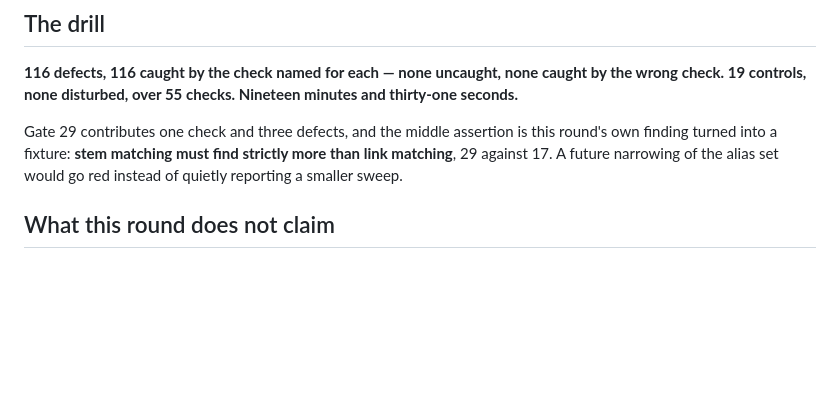
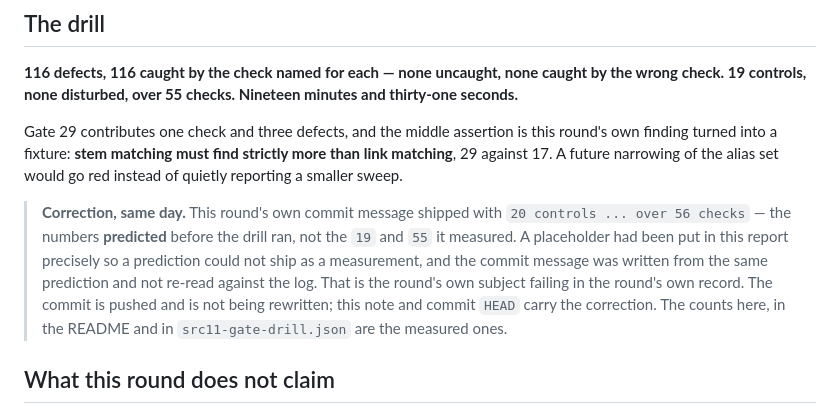
Before and after one commit to kakon77777-commits/amral-research-trees, a Markdown page: bsd-verification-zhuiheng/reports/RUN-027-SWEEP-COVERAGE.md, the part around the change. Drawn GitHub-style; blank space fills up the shorter version.

Commit message:
Correct RUN-027's commit message: it shipped predicted drill numbers, not measured ones
The commit before this one says "20 controls undisturbed, over 56 checks". The
drill measured 19 controls and 55 checks, which is what the report, the README
and src11-gate-drill.json have said all along.

The numbers in that message were written before the drill ran, from the base
counts plus what gate 29 was expected to add. A placeholder had been put in the
report body precisely so a prediction could not ship as a measurement; the
commit message was written from the same prediction and never re-read against
the log.

That is RUN-027's own subject - an estimate carried forward as though it were a
measurement - failing inside RUN-027's own record, which is worth having in the
history rather than tidied out of it. The pushed commit is not being rewritten.

Co-Authored-By: Claude Opus 5 <noreply@anthropic.com>

```diff
--- a/bsd-verification-zhuiheng/reports/RUN-027-SWEEP-COVERAGE.md
+++ b/bsd-verification-zhuiheng/reports/RUN-027-SWEEP-COVERAGE.md
@@ -105,6 +105,16 @@ this round's own finding turned into a fixture: **stem matching must find
 strictly more than link matching**, 29 against 17. A future narrowing of the
 alias set would go red instead of quietly reporting a smaller sweep.
 
+> **Correction, same day.** This round's own commit message shipped with
+> `20 controls ... over 56 checks` — the numbers **predicted** before the drill
+> ran, not the `19` and `55` it measured. A placeholder had been put in this
+> report precisely so a prediction could not ship as a measurement, and the
+> commit message was written from the same prediction and not re-read against
+> the log. That is the round's own subject failing in the round's own record.
+> The commit is pushed and is not being rewritten; this note and commit
+> `HEAD` carry the correction. The counts here, in the README and in
+> `src11-gate-drill.json` are the measured ones.
+
 ## What this round does not claim
 
 * **A bucket measures attention, not correctness.** Being the subject of a round
```
